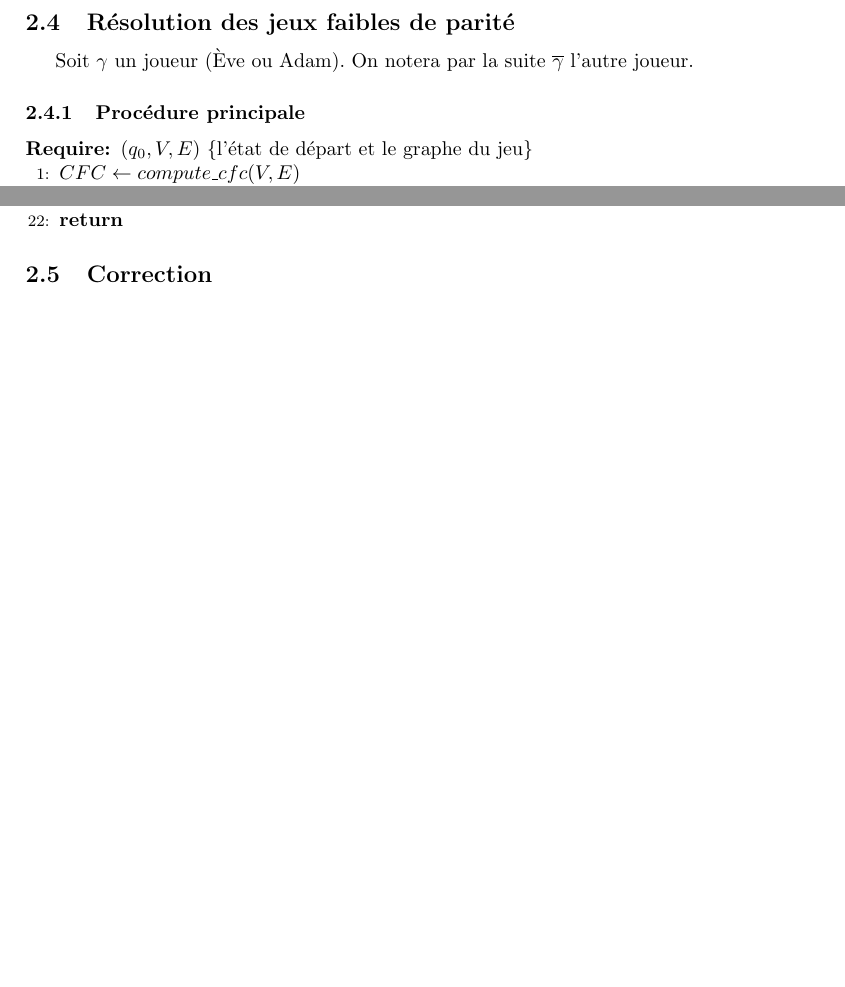
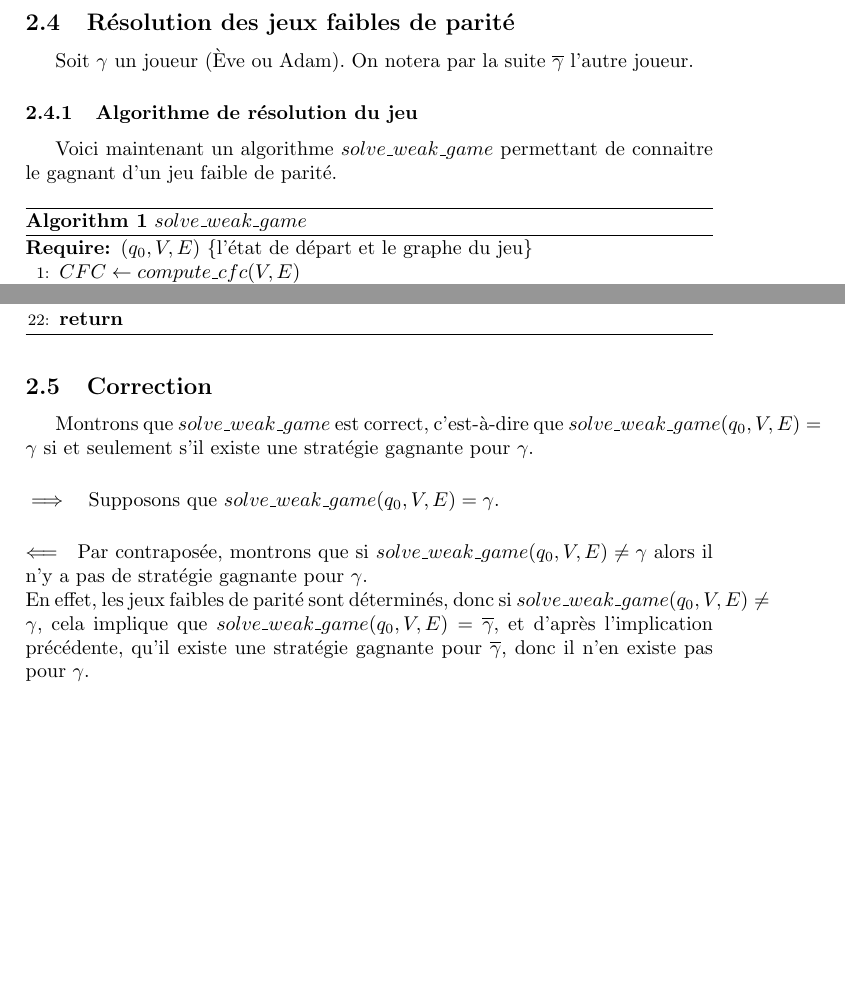
Before and after one commit to pgimalac/ctl, a LaTeX document (rapport/rapport.tex): two parts of pages 7 and 8 of 8, joined at a grey line, cut so that both start at the same text, the shorter picture padded with empty space. Compiled offline with pdfLaTeX.

Commit message:
start correction

```diff
--- a/rapport/rapport.tex
+++ b/rapport/rapport.tex
@@ -6,6 +6,7 @@
 \usepackage{amssymb}
 \usepackage{stmaryrd}
 \usepackage{enumerate}
+\usepackage{algorithm}
 \usepackage{algorithmic}
 
 \author{Pierre Gimalac \& Alexandre Moine\\\small{Encadré par François Laroussinie}}
@@ -291,7 +292,11 @@ Donc quelque-soit le choix d'Adam, Ève a une stratégie gagnante.
 \subsection{Résolution des jeux faibles de parité}
 Soit $\gamma$ un joueur (Ève ou Adam). On notera par la suite $\overline{\gamma}$ l'autre joueur.
 
-\subsubsection{Procédure principale}
+\subsubsection{Algorithme de résolution du jeu}
+Voici maintenant un algorithme $solve\_weak\_game$ permettant de connaitre le gagnant d'un jeu faible de parité.
+
+\begin{algorithm}
+	\caption{$solve\_weak\_game$}
 \begin{algorithmic}[1]
 	\REQUIRE $(q_0, V, E)$ \COMMENT{l'état de départ et le graphe du jeu}
 	\STATE $CFC \leftarrow compute\_cfc(V, E)$
@@ -336,7 +344,15 @@ Soit $\gamma$ un joueur (Ève ou Adam). On notera par la suite $\overline{\gamma
 	\ENDIF
 	\RETURN
 \end{algorithmic}
+\end{algorithm}
 
 \subsection{Correction}
+Montrons que $solve\_weak\_game$ est correct, c'est-à-dire que $solve\_weak\_game(q_0,V,E) = \gamma$ si et seulement s'il existe une stratégie gagnante pour $\gamma$.
 
+\paragraph{$\implies$}
+Supposons que $solve\_weak\_game(q_0,V,E) = \gamma$.
+
+\paragraph{$\Longleftarrow$}
+Par contraposée, montrons que si $solve\_weak\_game(q_0,V,E) \neq \gamma$ alors il n'y a pas de stratégie gagnante pour $\gamma$.\\
+En effet, les jeux faibles de parité sont déterminés, donc si $solve\_weak\_game(q_0,V,E) \neq \gamma$, cela implique que $solve\_weak\_game(q_0,V,E) = \overline{\gamma}$, et d'après l'implication précédente, qu'il existe une stratégie gagnante pour $\overline{\gamma}$, donc il n'en existe pas pour $\gamma$.
 \end{document}
```
Also changed, not shown: rapport/rapport.tex (5 more changed lines).
